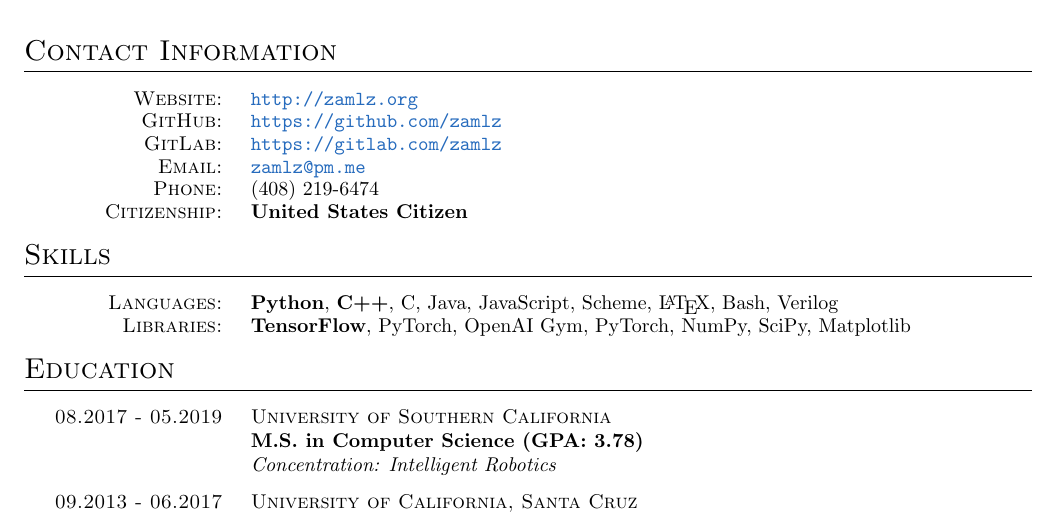
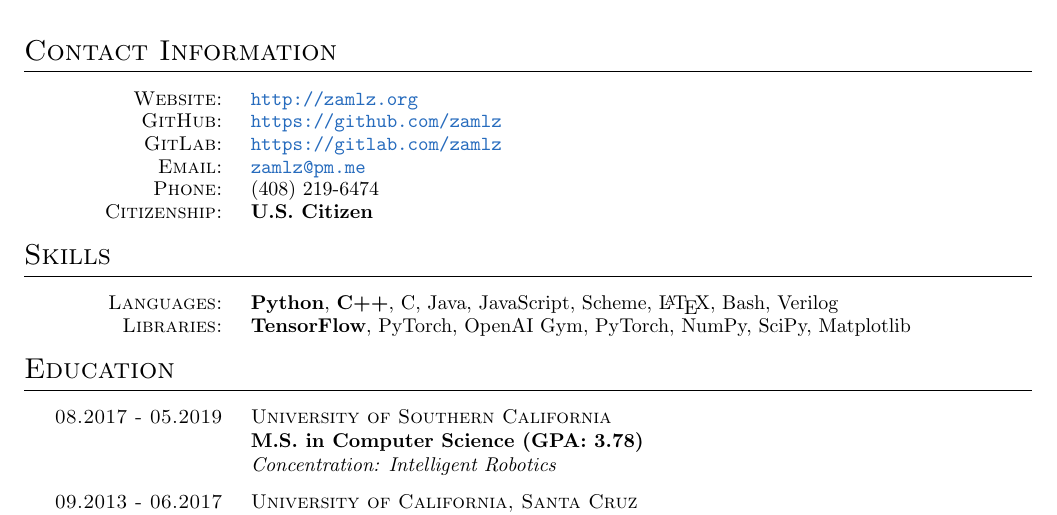
Before and after one commit to zamlz/resume, a LaTeX CV (resume.tex): part of the page, cut so that both start at the same text. Compiled offline with pdfLaTeX.

Commit message:
Updated resume

```diff
--- a/resume.tex
+++ b/resume.tex
@@ -18,7 +18,7 @@
 % Contact Information
 \section{Contact Information}
 \contact{zamlz@pm.me}{(408) 219-6474}{http://zamlz.org}
-{\textbf{United States Citizen}}
+{\textbf{U.S. Citizen}}
 {https://github.com/zamlz}{https://gitlab.com/zamlz}
 
 % My skill set
```
